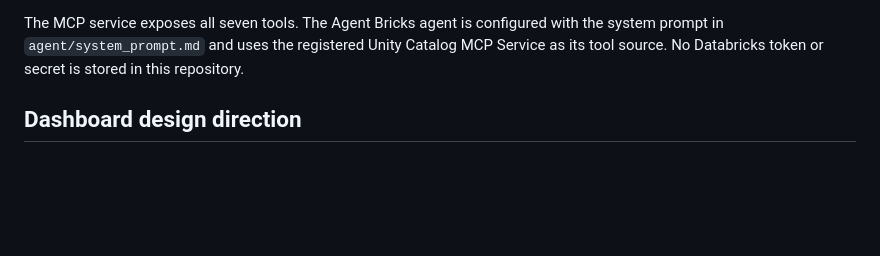
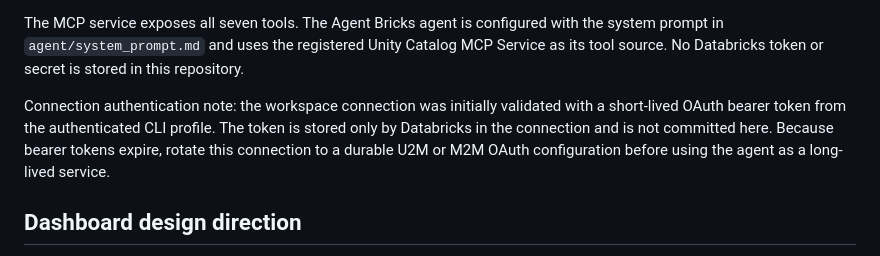
Before and after one commit to DucDTran/databricks-lakebase-support-app, a Markdown page: day3-project/README.md, the part around the change. GitHub-like rendering; blank space fills up the shorter version.

Commit message:
Document MCP connection credential lifecycle

```diff
--- a/day3-project/README.md
+++ b/day3-project/README.md
@@ -48,6 +48,13 @@ The MCP service exposes all seven tools. The Agent Bricks agent is configured
 with the system prompt in `agent/system_prompt.md` and uses the registered
 Unity Catalog MCP Service as its tool source. No Databricks token or secret is
 stored in this repository.
+
+Connection authentication note: the workspace connection was initially
+validated with a short-lived OAuth bearer token from the authenticated CLI
+profile. The token is stored only by Databricks in the connection and is not
+committed here. Because bearer tokens expire, rotate this connection to a
+durable U2M or M2M OAuth configuration before using the agent as a long-lived
+service.
 
 ## Dashboard design direction
 
```
